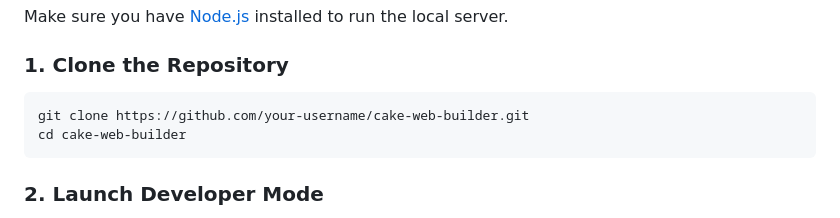
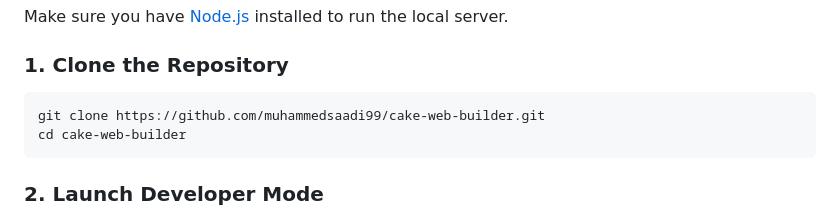
Before and after one commit to muhammedsaadi99/cake-web-builder, a Markdown page: README.md, the part around the change. Drawn GitHub-style.

Commit message:
docs: update repository clone URL in README

````diff
--- a/README.md
+++ b/README.md
@@ -58,7 +58,7 @@ Make sure you have [Node.js](https://nodejs.org/) installed to run the local ser
 
 ### 1. Clone the Repository
 ```bash
-git clone https://github.com/your-username/cake-web-builder.git
+git clone https://github.com/muhammedsaadi99/cake-web-builder.git
 cd cake-web-builder
 ```
 
````
